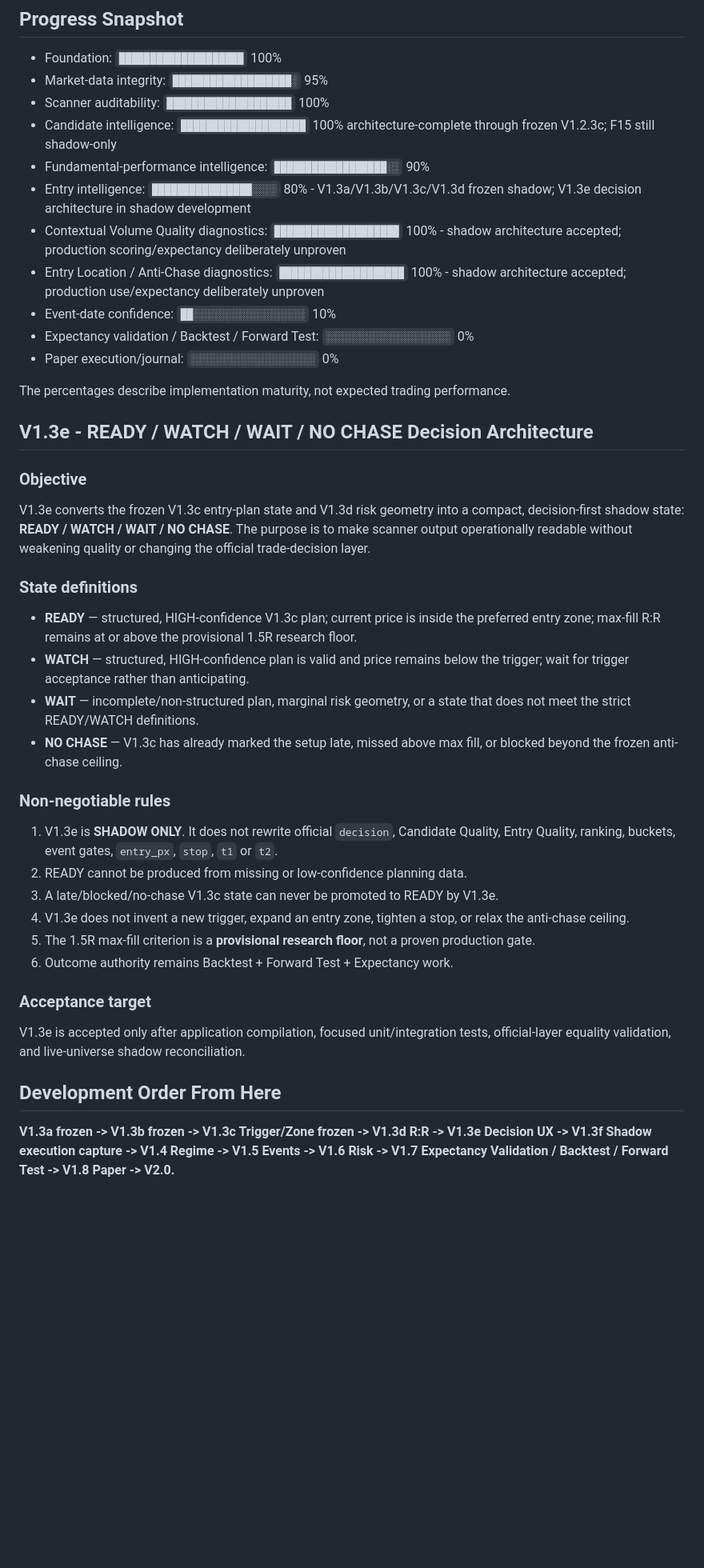
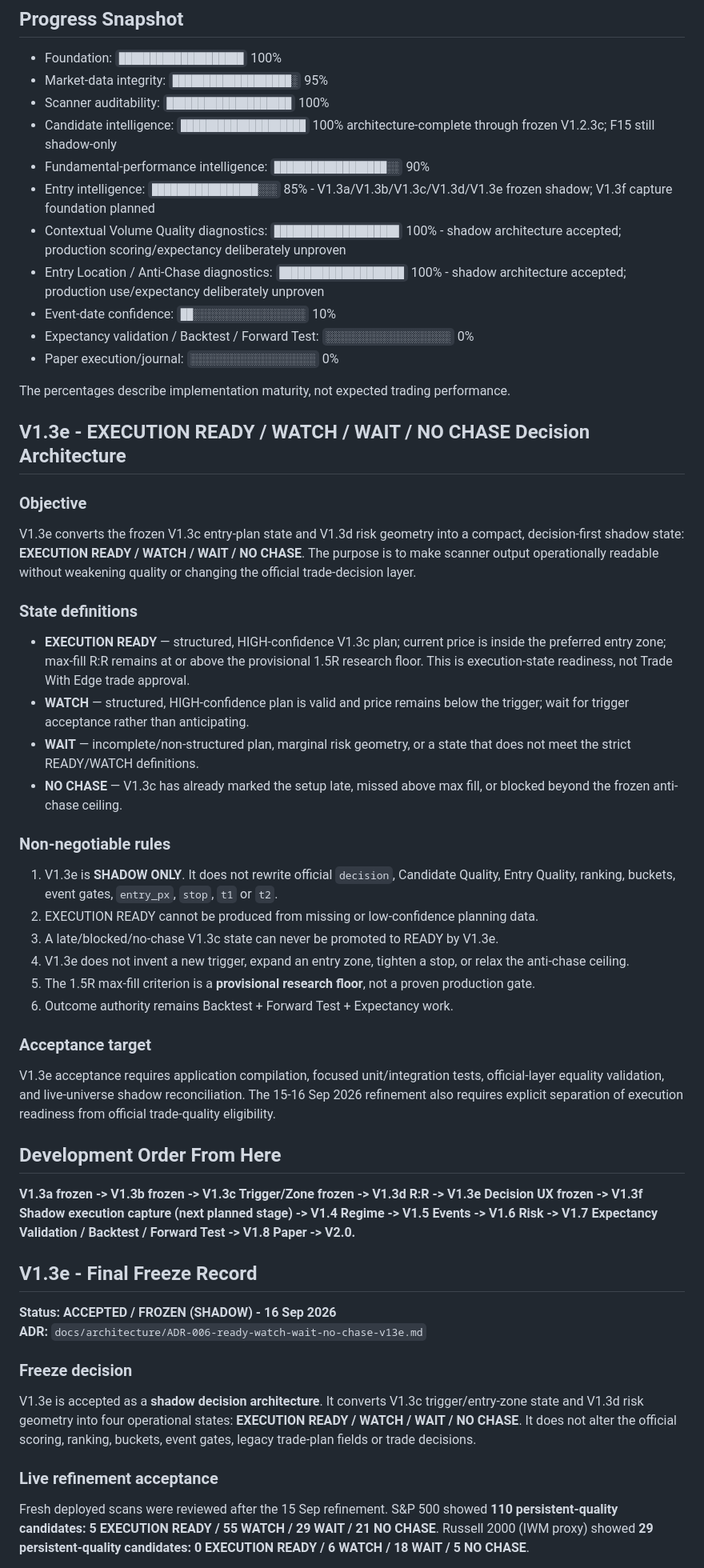
Before and after one commit to tradewithedge/alpaca-scanner, a Markdown page: ROADMAP.md, the part around one of its changes. Shown at 80% size. Rendered like a GitHub page; blank space fills up the shorter version.

```diff
--- a/ROADMAP.md
+++ b/ROADMAP.md
@@ -487,7 +487,7 @@ V1.7 should evaluate conditional expectancy by setup, Candidate Quality, Entry Q
 - Scanner auditability: `████████████████████` 100%
 - Candidate intelligence: `████████████████████` 100% architecture-complete through frozen V1.2.3c; F15 still shadow-only
 - Fundamental-performance intelligence: `██████████████████░░` 90%
-- Entry intelligence: `████████████████░░░░` 80% - V1.3a/V1.3b/V1.3c/V1.3d frozen shadow; V1.3e decision architecture in shadow development
+- Entry intelligence: `█████████████████░░░` 85% - V1.3a/V1.3b/V1.3c/V1.3d/V1.3e frozen shadow; V1.3f capture foundation planned
 - Contextual Volume Quality diagnostics: `████████████████████` 100% - shadow architecture accepted; production scoring/expectancy deliberately unproven
 - Entry Location / Anti-Chase diagnostics: `████████████████████` 100% - shadow architecture accepted; production use/expectancy deliberately unproven
 - Event-date confidence: `██░░░░░░░░░░░░░░░░░░` 10%
@@ -496,29 +496,44 @@ V1.7 should evaluate conditional expectancy by setup, Candidate Quality, Entry Q
 
 The percentages describe implementation maturity, not expected trading performance.
 
-## V1.3e - READY / WATCH / WAIT / NO CHASE Decision Architecture
+## V1.3e - EXECUTION READY / WATCH / WAIT / NO CHASE Decision Architecture
 
 ### Objective
-V1.3e converts the frozen V1.3c entry-plan state and V1.3d risk geometry into a compact, decision-first shadow state: **READY / WATCH / WAIT / NO CHASE**. The purpose is to make scanner output operationally readable without weakening quality or changing the official trade-decision layer.
+V1.3e converts the frozen V1.3c entry-plan state and V1.3d risk geometry into a compact, decision-first shadow state: **EXECUTION READY / WATCH / WAIT / NO CHASE**. The purpose is to make scanner output operationally readable without weakening quality or changing the official trade-decision layer.
 
 ### State definitions
-- **READY** — structured, HIGH-confidence V1.3c plan; current price is inside the preferred entry zone; max-fill R:R remains at or above the provisional 1.5R research floor.
+- **EXECUTION READY** — structured, HIGH-confidence V1.3c plan; current price is inside the preferred entry zone; max-fill R:R remains at or above the provisional 1.5R research floor. This is execution-state readiness, not Trade With Edge trade approval.
 - **WATCH** — structured, HIGH-confidence plan is valid and price remains below the trigger; wait for trigger acceptance rather than anticipating.
 - **WAIT** — incomplete/non-structured plan, marginal risk geometry, or a state that does not meet the strict READY/WATCH definitions.
 - **NO CHASE** — V1.3c has already marked the setup late, missed above max fill, or blocked beyond the frozen anti-chase ceiling.
 
 ### Non-negotiable rules
 1. V1.3e is **SHADOW ONLY**. It does not rewrite official `decision`, Candidate Quality, Entry Quality, ranking, buckets, event gates, `entry_px`, `stop`, `t1` or `t2`.
-2. READY cannot be produced from missing or low-confidence planning data.
+2. EXECUTION READY cannot be produced from missing or low-confidence planning data.
 3. A late/blocked/no-chase V1.3c state can never be promoted to READY by V1.3e.
 4. V1.3e does not invent a new trigger, expand an entry zone, tighten a stop, or relax the anti-chase ceiling.
 5. The 1.5R max-fill criterion is a **provisional research floor**, not a proven production gate.
 6. Outcome authority remains Backtest + Forward Test + Expectancy work.
 
 ### Acceptance target
-V1.3e is accepted only after application compilation, focused unit/integration tests, official-layer equality validation, and live-universe shadow reconciliation.
+V1.3e acceptance requires application compilation, focused unit/integration tests, official-layer equality validation, and live-universe shadow reconciliation. The 15-16 Sep 2026 refinement also requires explicit separation of execution readiness from official trade-quality eligibility.
 
 ## Development Order From Here
 
-**V1.3a frozen -> V1.3b frozen -> V1.3c Trigger/Zone frozen -> V1.3d R:R -> V1.3e Decision UX -> V1.3f Shadow execution capture -> V1.4 Regime -> V1.5 Events -> V1.6 Risk -> V1.7 Expectancy Validation / Backtest / Forward Test -> V1.8 Paper -> V2.0.**
+**V1.3a frozen -> V1.3b frozen -> V1.3c Trigger/Zone frozen -> V1.3d R:R -> V1.3e Decision UX frozen -> V1.3f Shadow execution capture (next planned stage) -> V1.4 Regime -> V1.5 Events -> V1.6 Risk -> V1.7 Expectancy Validation / Backtest / Forward Test -> V1.8 Paper -> V2.0.**
 
+
+
+## V1.3e - Final Freeze Record
+
+**Status:** **ACCEPTED / FROZEN (SHADOW) - 16 Sep 2026**
+**ADR:** `docs/architecture/ADR-006-ready-watch-wait-no-chase-v13e.md`
+
+### Freeze decision
+
+V1.3e is accepted as a **shadow decision architecture**. It converts V1.3c trigger/entry-zone state and V1.3d risk geometry into four operational states: **EXECUTION READY / WATCH / WAIT / NO CHASE**. It does not alter the official scoring, ranking, buckets, event gates, legacy trade-plan fields or trade decisions.
+
+### Live refinement acceptance
+
+Fresh deployed scans were reviewed after the 15 Sep refinement. S&P 500 showed **110 persistent-quality candidates: 5 EXECUTION READY / 55 WATCH / 29 WAIT / 21 NO CHASE**. Russell 2000 (IWM proxy) showed **29 persistent-quality candidates: 0 EXECUTION READY / 6 WATCH / 18 WAIT / 5 NO CHASE**.
+
```
Also changed, not shown: other parts of ROADMAP.md (+54 -6 lines), ALPACA_SCANNER_DEVELOPMENT_CHRONICLE.md (+17 -5 lines), V1.3E_FREEZE_ACCEPTANCE_REPORT.md (added, +23 -0 lines).
